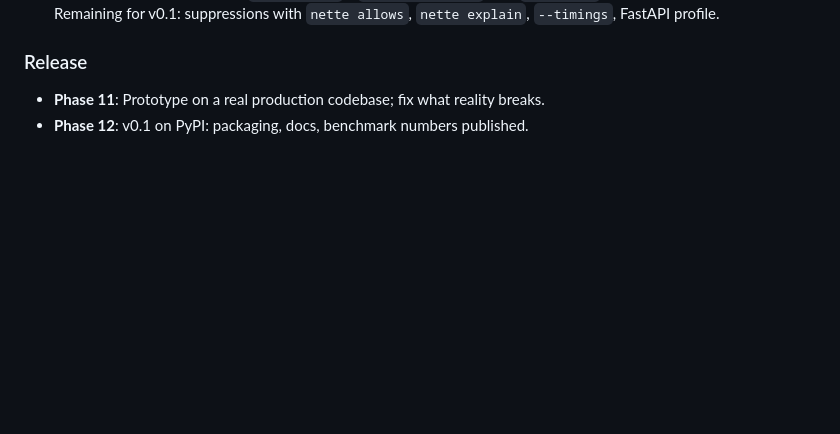
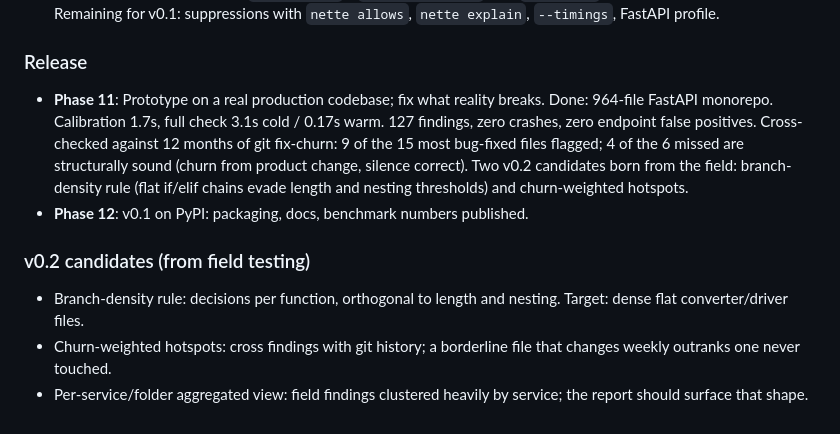
Before and after one commit to gausoft/nette, a Markdown page: docs/vision.md, the part around the change. Drawn GitHub-style; blank space fills up the shorter version.

Commit message:
docs: phase 11 field test results and v0.2 candidates

```diff
--- a/docs/vision.md
+++ b/docs/vision.md
@@ -123,5 +123,20 @@ single shared AST) and fast (diff-aware, file-level cache, single pass).
 ### Release
 
 - **Phase 11**: Prototype on a real production codebase; fix what reality
-  breaks.
+  breaks. Done: 964-file FastAPI monorepo. Calibration 1.7s, full check
+  3.1s cold / 0.17s warm. 127 findings, zero crashes, zero endpoint false
+  positives. Cross-checked against 12 months of git fix-churn: 9 of the 15
+  most bug-fixed files flagged; 4 of the 6 missed are structurally sound
+  (churn from product change, silence correct). Two v0.2 candidates born
+  from the field: branch-density rule (flat if/elif chains evade length
+  and nesting thresholds) and churn-weighted hotspots.
 - **Phase 12**: v0.1 on PyPI: packaging, docs, benchmark numbers published.
+
+### v0.2 candidates (from field testing)
+
+- Branch-density rule: decisions per function, orthogonal to length and
+  nesting. Target: dense flat converter/driver files.
+- Churn-weighted hotspots: cross findings with git history; a borderline
+  file that changes weekly outranks one never touched.
+- Per-service/folder aggregated view: field findings clustered heavily by
+  service; the report should surface that shape.
```
